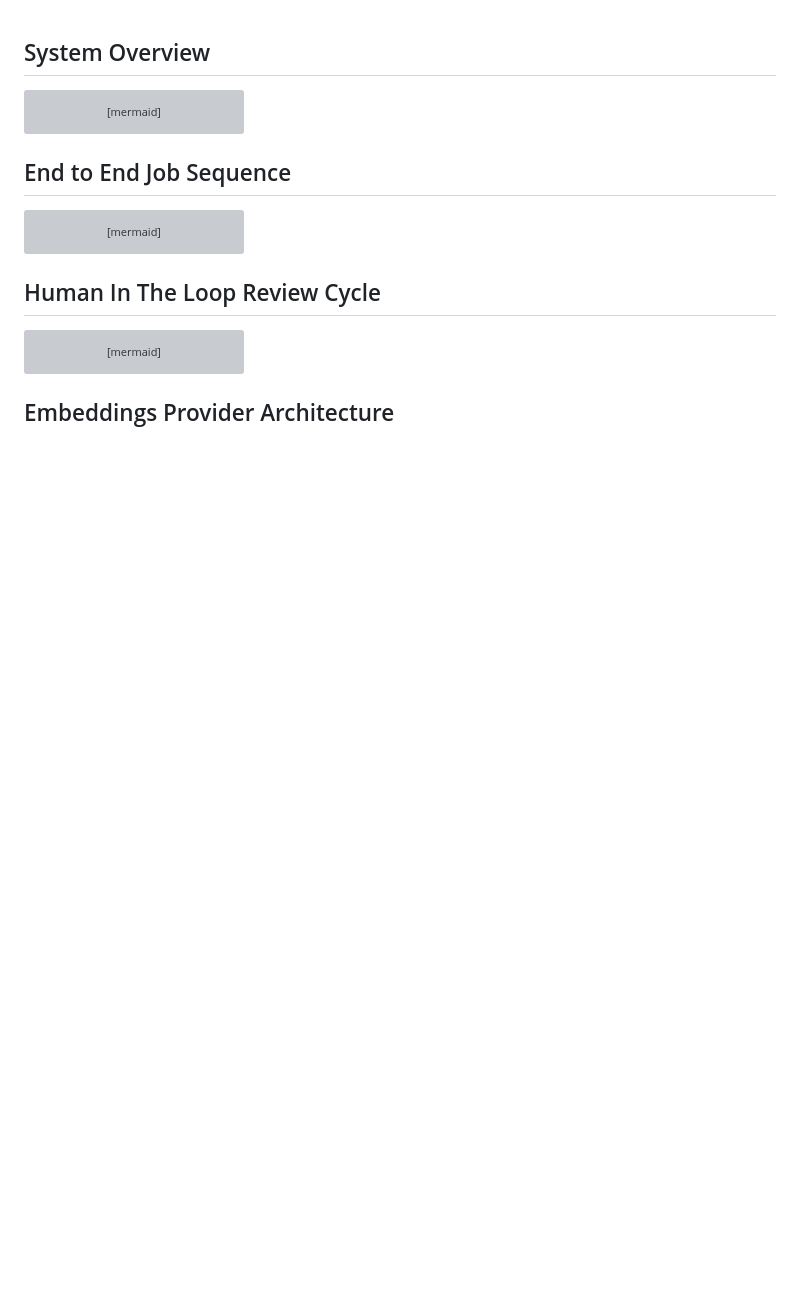
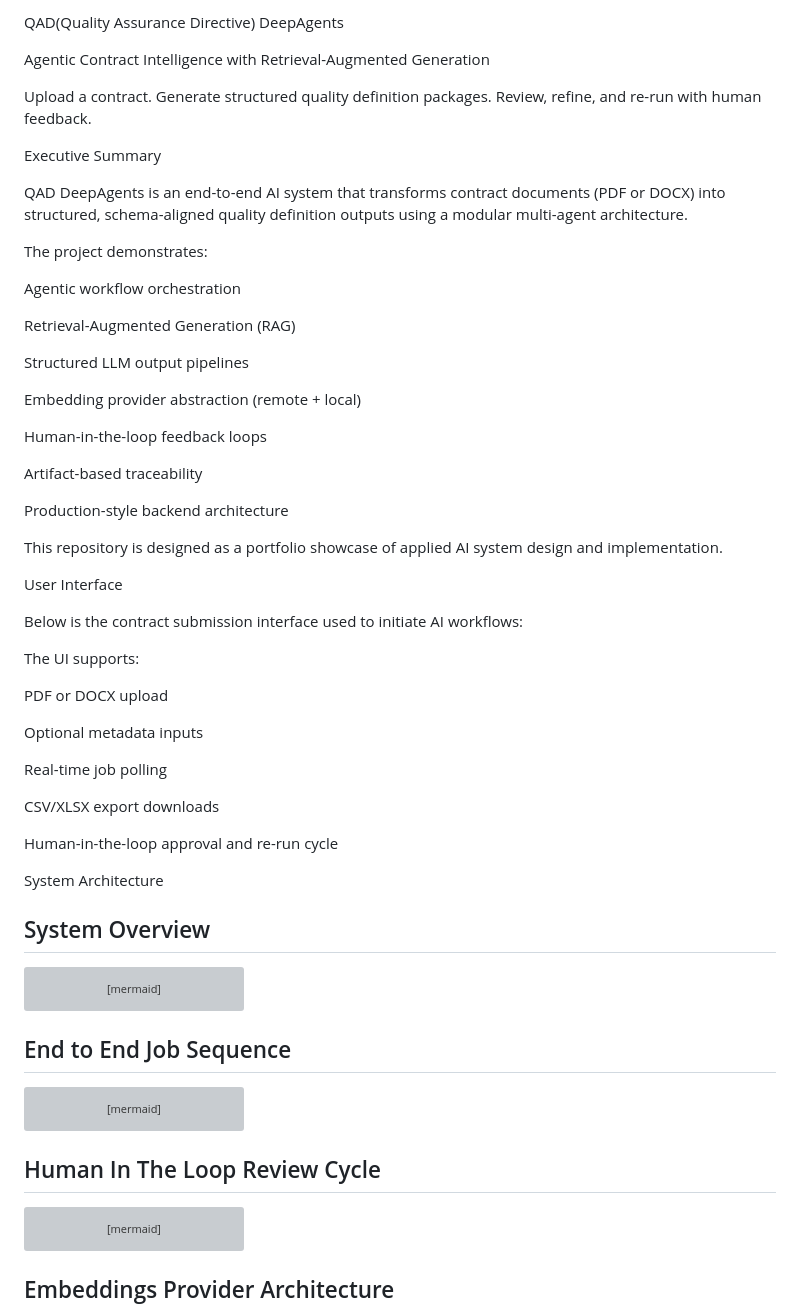
Before and after one commit to patbasskila/QAD-deepagents-Quality_Assurance_Directive, a Markdown page: README.md, the part around the change. Rendered like a GitHub page; blank space fills up the shorter version; grey boxes are pictures that could not be loaded.

Commit message:
Update README with project overview and summaries
Added executive summary and detailed project overview.

````diff
--- a/README.md
+++ b/README.md
@@ -1,3 +1,52 @@
+QAD(Quality Assurance Directive) DeepAgents
+
+Agentic Contract Intelligence with Retrieval-Augmented Generation
+
+Upload a contract.
+Generate structured quality definition packages.
+Review, refine, and re-run with human feedback.
+
+Executive Summary
+
+QAD DeepAgents is an end-to-end AI system that transforms contract documents (PDF or DOCX) into structured, schema-aligned quality definition outputs using a modular multi-agent architecture.
+
+The project demonstrates:
+
+Agentic workflow orchestration
+
+Retrieval-Augmented Generation (RAG)
+
+Structured LLM output pipelines
+
+Embedding provider abstraction (remote + local)
+
+Human-in-the-loop feedback loops
+
+Artifact-based traceability
+
+Production-style backend architecture
+
+This repository is designed as a portfolio showcase of applied AI system design and implementation.
+
+User Interface
+
+Below is the contract submission interface used to initiate AI workflows:
+
+The UI supports:
+
+PDF or DOCX upload
+
+Optional metadata inputs
+
+Real-time job polling
+
+CSV/XLSX export downloads
+
+Human-in-the-loop approval and re-run cycle
+
+System Architecture
+
+
 ## System Overview
 
 ```mermaid
````
